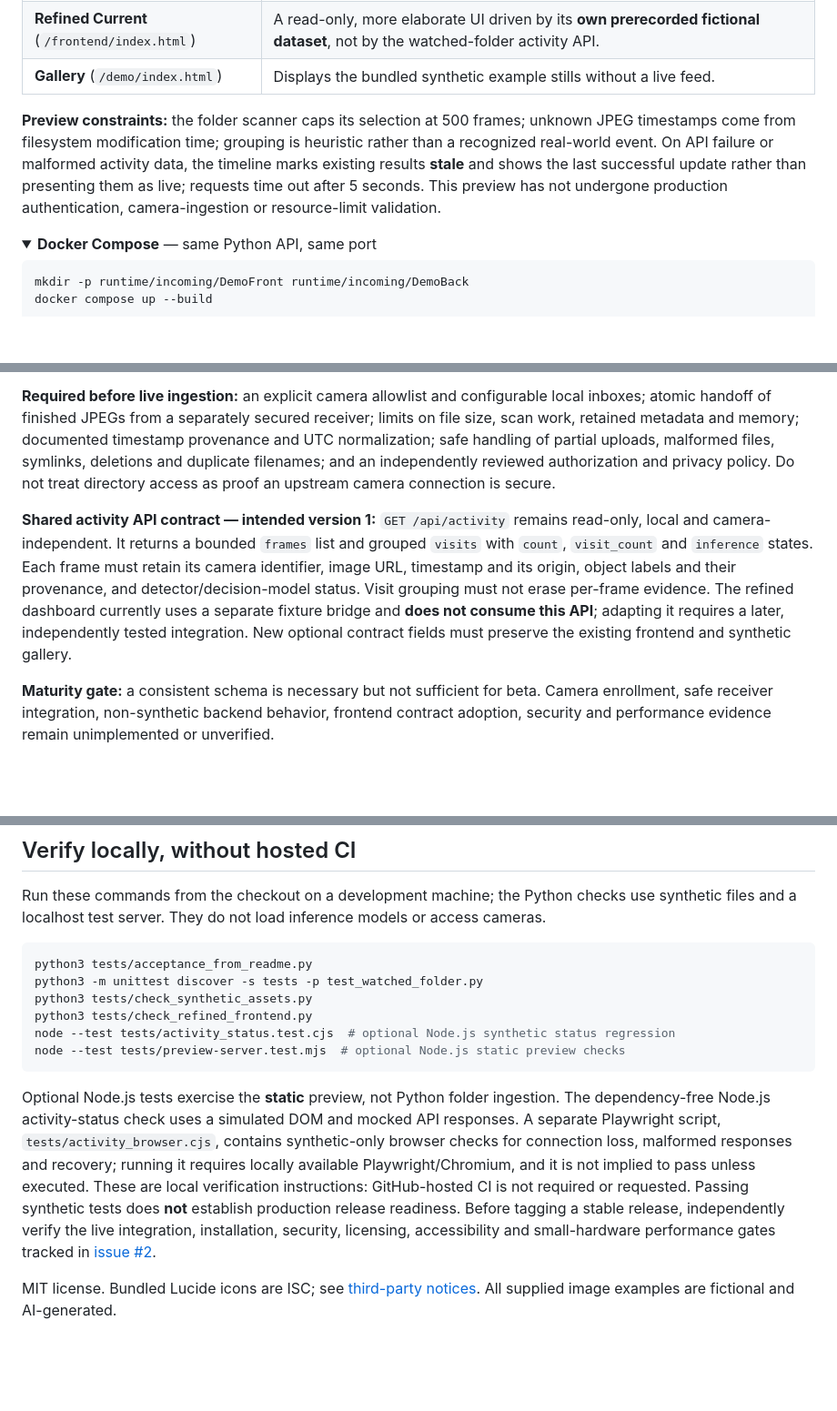
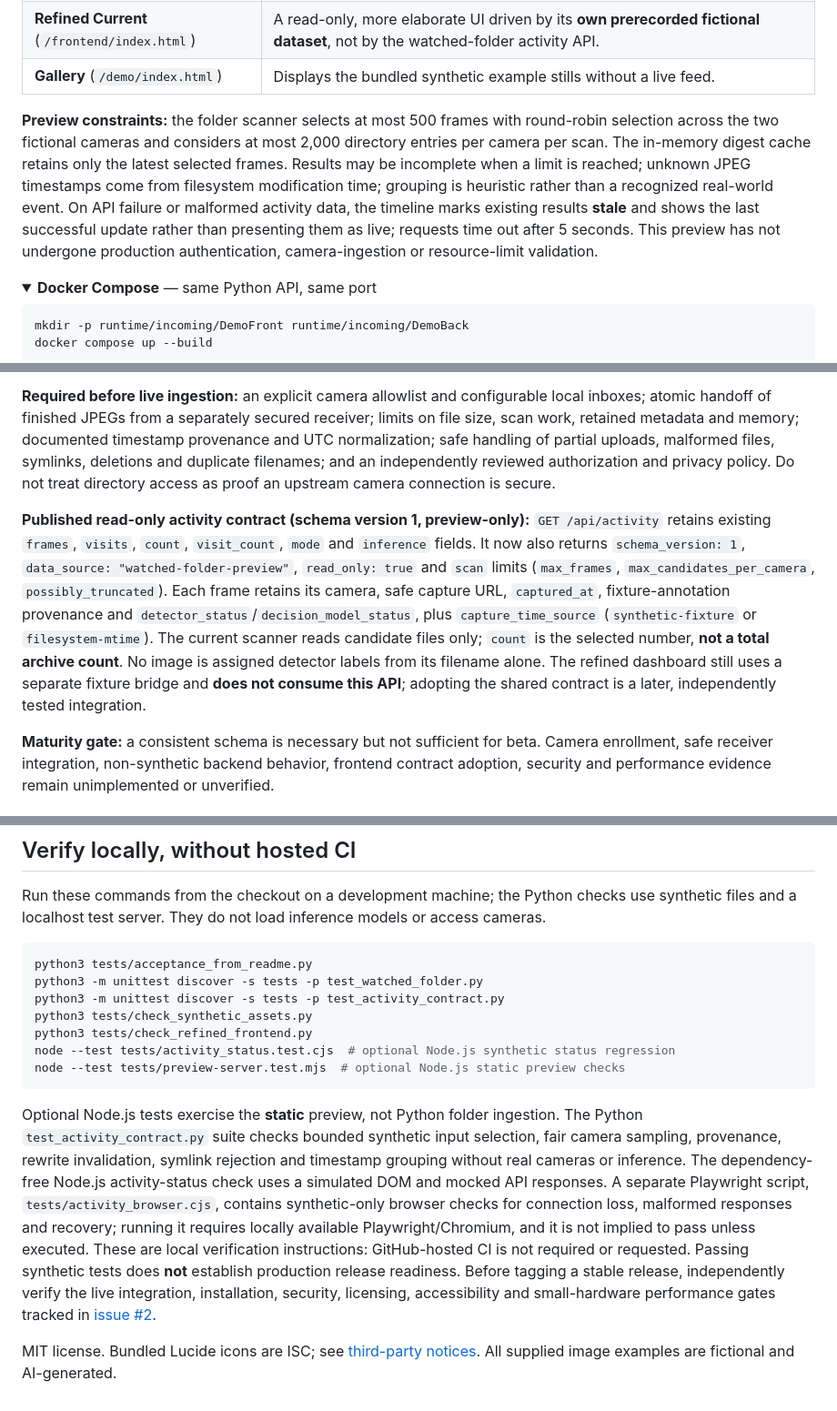
Before and after one commit to matthewhand/funes-vision, a Markdown page: README.md, 3 parts joined by grey strips. Shown at 91% size. GitHub-like rendering; folded sections open; blank space fills up the shorter version.

Commit message:
docs: document implemented activity v1 provenance, scanner bounds and local tests [skip ci]

````diff
--- a/README.md
+++ b/README.md
@@ -38,7 +38,7 @@ The browser polls the local API and should show **10 JPEGs** grouped into **7 vi
 | **Refined Current** (`/frontend/index.html`) | A read-only, more elaborate UI driven by its **own prerecorded fictional dataset**, not by the watched-folder activity API. |
 | **Gallery** (`/demo/index.html`) | Displays the bundled synthetic example stills without a live feed. |
 
-**Preview constraints:** the folder scanner caps its selection at 500 frames; unknown JPEG timestamps come from filesystem modification time; grouping is heuristic rather than a recognized real-world event. On API failure or malformed activity data, the timeline marks existing results **stale** and shows the last successful update rather than presenting them as live; requests time out after 5 seconds. This preview has not undergone production authentication, camera-ingestion or resource-limit validation.
+**Preview constraints:** the folder scanner selects at most 500 frames with round-robin selection across the two fictional cameras and considers at most 2,000 directory entries per camera per scan. The in-memory digest cache retains only the latest selected frames. Results may be incomplete when a limit is reached; unknown JPEG timestamps come from filesystem modification time; grouping is heuristic rather than a recognized real-world event. On API failure or malformed activity data, the timeline marks existing results **stale** and shows the last successful update rather than presenting them as live; requests time out after 5 seconds. This preview has not undergone production authentication, camera-ingestion or resource-limit validation.
 
 <details>
 <summary><strong>Docker Compose</strong> — same Python API, same port</summary>
@@ -71,7 +71,7 @@ This serves the original static, fictional-data frontend with **no npm dependenc
 
 **Required before live ingestion:** an explicit camera allowlist and configurable local inboxes; atomic handoff of finished JPEGs from a separately secured receiver; limits on file size, scan work, retained metadata and memory; documented timestamp provenance and UTC normalization; safe handling of partial uploads, malformed files, symlinks, deletions and duplicate filenames; and an independently reviewed authorization and privacy policy. Do not treat directory access as proof an upstream camera connection is secure.
 
-**Shared activity API contract — intended version 1:** `GET /api/activity` remains read-only, local and camera-independent. It returns a bounded `frames` list and grouped `visits` with `count`, `visit_count` and `inference` states. Each frame must retain its camera identifier, image URL, timestamp and its origin, object labels and their provenance, and detector/decision-model status. Visit grouping must not erase per-frame evidence. The refined dashboard currently uses a separate fixture bridge and **does not consume this API**; adapting it requires a later, independently tested integration. New optional contract fields must preserve the existing frontend and synthetic gallery.
+**Published read-only activity contract (schema version 1, preview-only):** `GET /api/activity` retains existing `frames`, `visits`, `count`, `visit_count`, `mode` and `inference` fields. It now also returns `schema_version: 1`, `data_source: "watched-folder-preview"`, `read_only: true` and `scan` limits (`max_frames`, `max_candidates_per_camera`, `possibly_truncated`). Each frame retains its camera, safe capture URL, `captured_at`, fixture-annotation provenance and `detector_status`/`decision_model_status`, plus `capture_time_source` (`synthetic-fixture` or `filesystem-mtime`). The current scanner reads candidate files only; `count` is the selected number, **not a total archive count**. No image is assigned detector labels from its filename alone. The refined dashboard still uses a separate fixture bridge and **does not consume this API**; adopting the shared contract is a later, independently tested integration.
 
 **Maturity gate:** a consistent schema is necessary but not sufficient for beta. Camera enrollment, safe receiver integration, non-synthetic backend behavior, frontend contract adoption, security and performance evidence remain unimplemented or unverified.
 
@@ -121,12 +121,13 @@ Run these commands from the checkout on a development machine; the Python checks
 ```sh
 python3 tests/acceptance_from_readme.py
 python3 -m unittest discover -s tests -p test_watched_folder.py
+python3 -m unittest discover -s tests -p test_activity_contract.py
 python3 tests/check_synthetic_assets.py
 python3 tests/check_refined_frontend.py
 node --test tests/activity_status.test.cjs  # optional Node.js synthetic status regression
 node --test tests/preview-server.test.mjs  # optional Node.js static preview checks
 ```
 
-Optional Node.js tests exercise the **static** preview, not Python folder ingestion. The dependency-free Node.js activity-status check uses a simulated DOM and mocked API responses. A separate Playwright script, `tests/activity_browser.cjs`, contains synthetic-only browser checks for connection loss, malformed responses and recovery; running it requires locally available Playwright/Chromium, and it is not implied to pass unless executed. These are local verification instructions: GitHub-hosted CI is not required or requested. Passing synthetic tests does **not** establish production release readiness. Before tagging a stable release, independently verify the live integration, installation, security, licensing, accessibility and small-hardware performance gates tracked in [issue #2](https://github.com/matthewhand/funes-vision/issues/2).
+Optional Node.js tests exercise the **static** preview, not Python folder ingestion. The Python `test_activity_contract.py` suite checks bounded synthetic input selection, fair camera sampling, provenance, rewrite invalidation, symlink rejection and timestamp grouping without real cameras or inference. The dependency-free Node.js activity-status check uses a simulated DOM and mocked API responses. A separate Playwright script, `tests/activity_browser.cjs`, contains synthetic-only browser checks for connection loss, malformed responses and recovery; running it requires locally available Playwright/Chromium, and it is not implied to pass unless executed. These are local verification instructions: GitHub-hosted CI is not required or requested. Passing synthetic tests does **not** establish production release readiness. Before tagging a stable release, independently verify the live integration, installation, security, licensing, accessibility and small-hardware performance gates tracked in [issue #2](https://github.com/matthewhand/funes-vision/issues/2).
 
 MIT license. Bundled Lucide icons are ISC; see [third-party notices](THIRD_PARTY_NOTICES.md). All supplied image examples are fictional and AI-generated.
````
